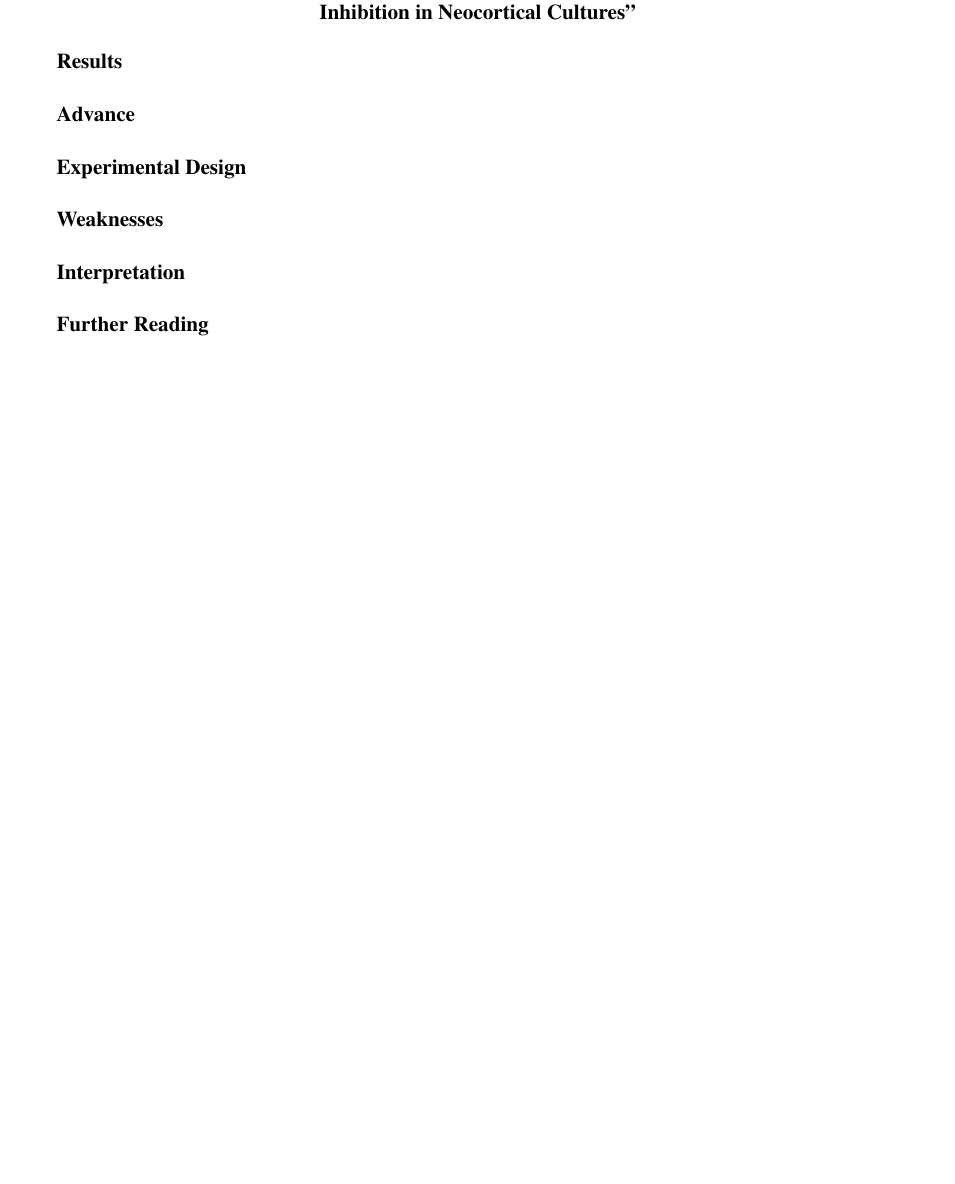
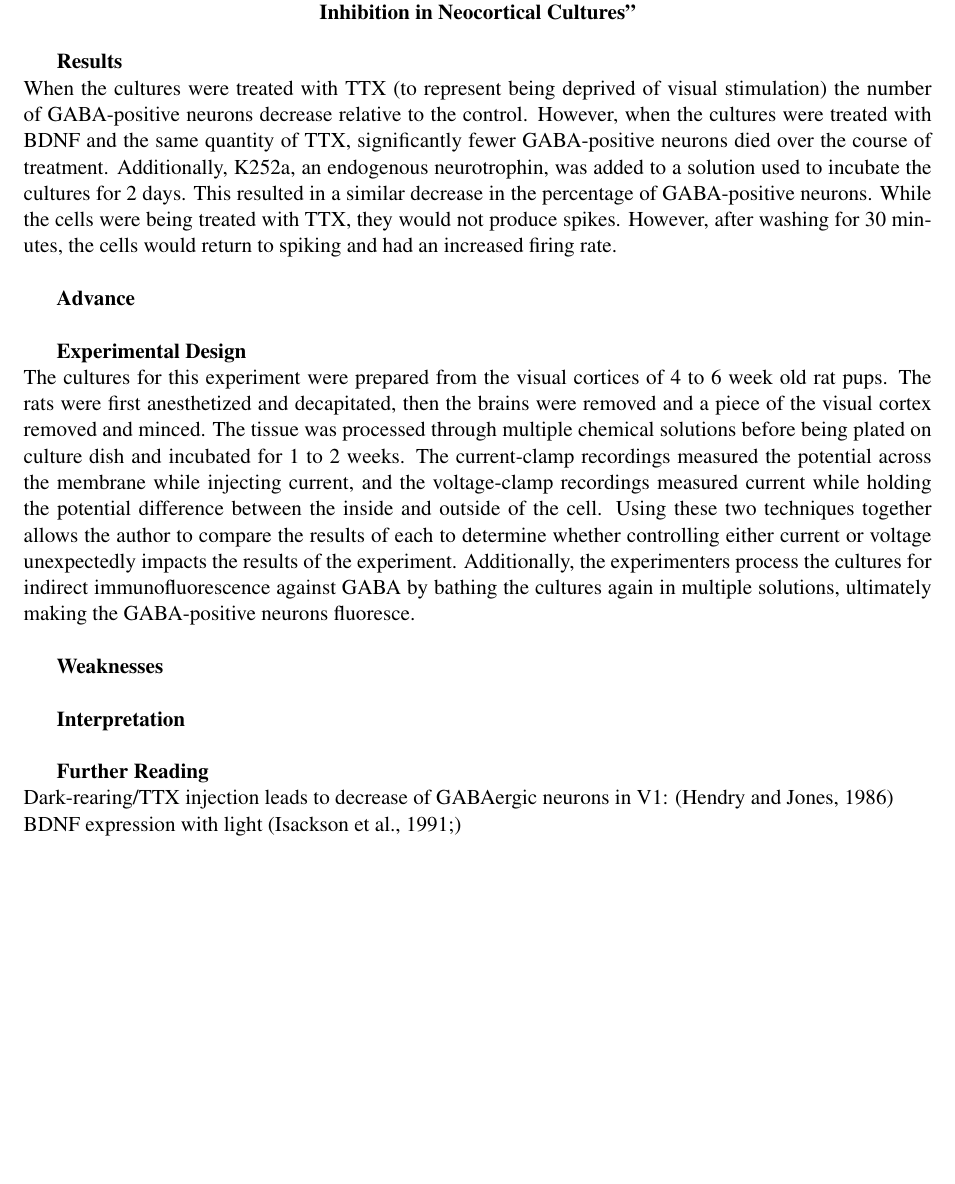
Before and after one commit to amandabaker/Computational-Neuroscience, a LaTeX problem sheet (Homework1/CultureRecordingReview.tex): part of the page, cut so that both start at the same text, the shorter picture padded with empty space. Compiled offline with pdfLaTeX.

Commit message:
Move text to the correct file

```diff
--- a/Homework1/CultureRecordingReview.tex
+++ b/Homework1/CultureRecordingReview.tex
@@ -10,16 +10,39 @@ Regulation of Inhibition in Neocortical Cultures"}}
 \end{center}
 
 \textbf{Results} \\
+When the cultures were treated with TTX (to represent being deprived of visual stimulation)
+the number of GABA-positive neurons decrease relative to the control.  However,
+when the cultures were treated with BDNF and the same quantity of TTX, significantly
+fewer GABA-positive neurons died over the course of treatment.  Additionally, K252a,
+an endogenous neurotrophin, was added to a solution used to incubate the cultures
+for 2 days.  This resulted in a similar decrease in the percentage of GABA-positive
+neurons.  While the cells were being treated with TTX, they would not produce spikes.
+However, after washing for 30 minutes, the cells would return to spiking and had
+an increased firing rate.  \\
 
 \textbf{Advance} \\
 
 \textbf{Experimental Design} \\
+The cultures for this experiment were prepared from the visual cortices of 4 to 6
+week old rat pups.  The rats were first anesthetized and decapitated, then the brains
+were removed and a piece of the visual cortex removed and minced.  The tissue was
+processed through multiple chemical solutions before being plated on culture dish
+and incubated for 1 to 2 weeks.  The current-clamp recordings measured the potential
+across the membrane while injecting current, and the voltage-clamp recordings measured
+current while holding the potential difference between the inside and outside of
+the cell.  Using these two techniques together allows the author to compare the
+results of each to determine whether controlling either current or voltage unexpectedly
+impacts the results of the experiment.  Additionally, the experimenters process
+the cultures for indirect immunofluorescence against GABA by bathing the cultures
+again in multiple solutions, ultimately making the GABA-positive neurons fluoresce. \\
 
 \textbf{Weaknesses} \\
 
 \textbf{Interpretation} \\
 
 \textbf{Further Reading} \\
-
+Dark-rearing/TTX injection leads to decrease of GABAergic neurons in V1: (Hendry
+and Jones, 1986) \\
+BDNF expression with light (Isackson et al., 1991;) \\
 
 \end{document}
```
